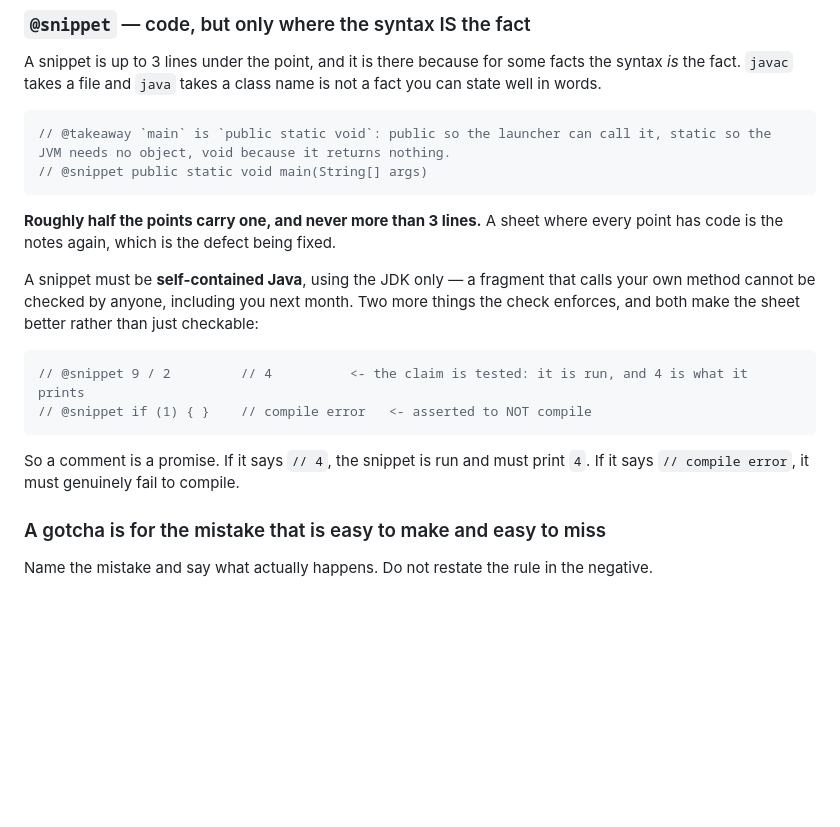
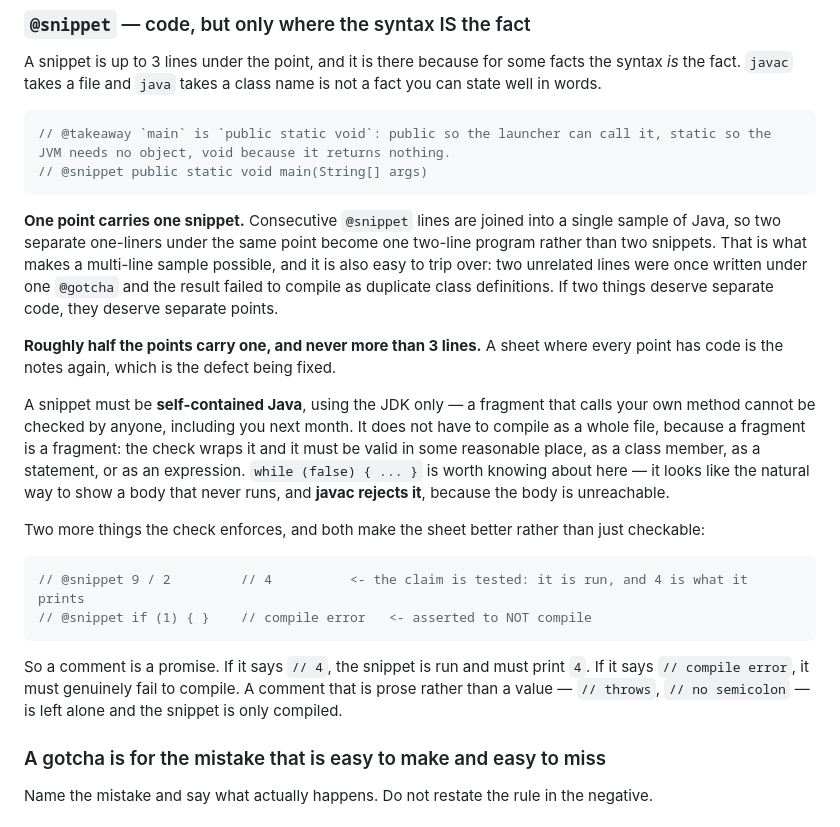
Before and after one commit to najha1903/JavaConcepts, a Markdown page: rules.md, the part around the change. Drawn GitHub-style; blank space fills up the shorter version.

Commit message:
Document the two snippet authoring rules that were learned by breaking them
rules.md said a snippet is up to 3 lines but did not say that
consecutive @snippet lines are JOINED into one snippet. That is the rule
that makes a multi-line sample possible, and it is easy to trip over:
two unrelated one-liners under the same point became a single two-line
program and failed as duplicate class definitions.

It also said a snippet must be "self-contained Java", which is not what
the check enforces - a fragment is a fragment. The check wraps it and
requires it to be valid in some reasonable place, as a member, as a
statement, or as an expression. That distinction is what makes
`while (false) { ... }` worth a warning: it looks like the natural way
to show a body that never runs, and javac rejects it as unreachable.

Co-authored-by: Copilot <223556219+Copilot@users.noreply.github.com>

````diff
--- a/rules.md
+++ b/rules.md
@@ -641,16 +641,20 @@ A snippet is up to 3 lines under the point, and it is there because for some fac
 // @snippet public static void main(String[] args)
 ```
 
+**One point carries one snippet.** Consecutive `@snippet` lines are joined into a single sample of Java, so two separate one-liners under the same point become one two-line program rather than two snippets. That is what makes a multi-line sample possible, and it is also easy to trip over: two unrelated lines were once written under one `@gotcha` and the result failed to compile as duplicate class definitions. If two things deserve separate code, they deserve separate points.
+
 **Roughly half the points carry one, and never more than 3 lines.** A sheet where every point has code is the notes again, which is the defect being fixed.
 
-A snippet must be **self-contained Java**, using the JDK only — a fragment that calls your own method cannot be checked by anyone, including you next month. Two more things the check enforces, and both make the sheet better rather than just checkable:
+A snippet must be **self-contained Java**, using the JDK only — a fragment that calls your own method cannot be checked by anyone, including you next month. It does not have to compile as a whole file, because a fragment is a fragment: the check wraps it and it must be valid in some reasonable place, as a class member, as a statement, or as an expression. `while (false) { ... }` is worth knowing about here — it looks like the natural way to show a body that never runs, and **javac rejects it**, because the body is unreachable.
+
+Two more things the check enforces, and both make the sheet better rather than just checkable:
 
 ```java
 // @snippet 9 / 2         // 4          <- the claim is tested: it is run, and 4 is what it prints
 // @snippet if (1) { }    // compile error   <- asserted to NOT compile
 ```
 
-So a comment is a promise. If it says `// 4`, the snippet is run and must print `4`. If it says `// compile error`, it must genuinely fail to compile.
+So a comment is a promise. If it says `// 4`, the snippet is run and must print `4`. If it says `// compile error`, it must genuinely fail to compile. A comment that is prose rather than a value — `// throws`, `// no semicolon` — is left alone and the snippet is only compiled.
 
 ### A gotcha is for the mistake that is easy to make and easy to miss
 
````
